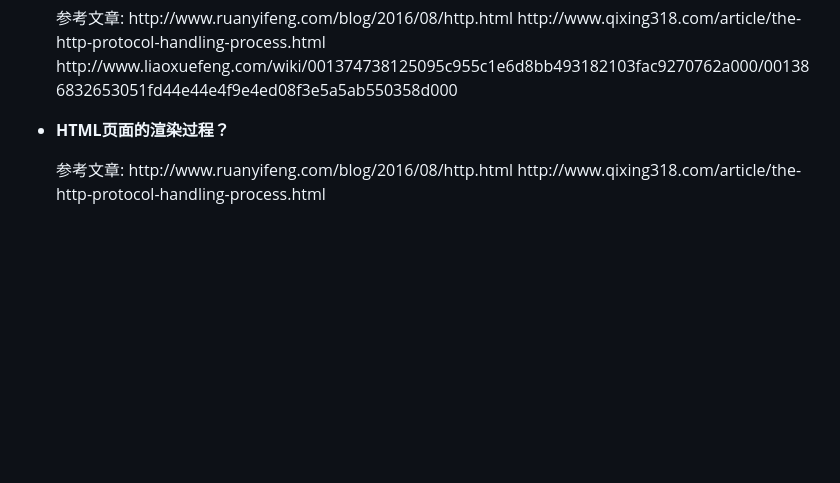
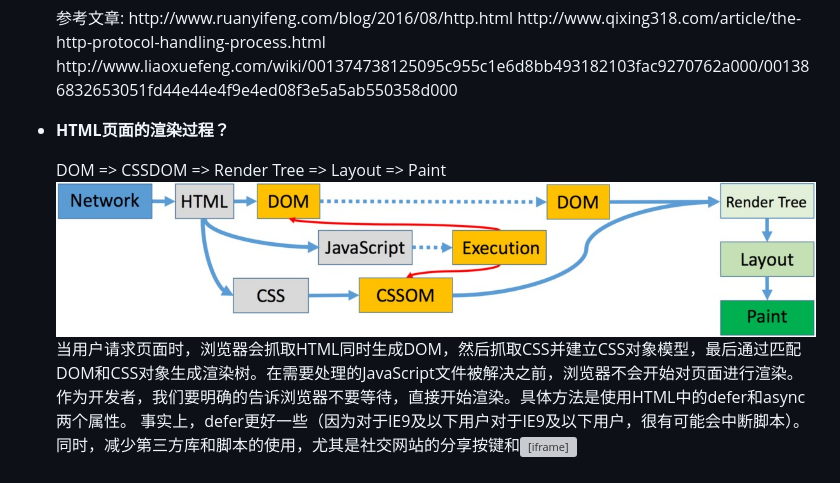
Before and after one commit to zihaow/frontendQA, a Markdown page: section1.md, the part around the change. Rendered like a GitHub page; pictures changed too: resource/CRP.jpg (added); blank space fills up the shorter version; grey boxes are pictures that could not be loaded.

```diff
--- a/section1.md
+++ b/section1.md
@@ -12,9 +12,13 @@
 	</li>
 	<li><strong>HTML页面的渲染过程？</strong>
 		<p>
+			DOM => CSSDOM => Render Tree => Layout => Paint
+			<img src="/resource/CRP.jpg" alt="">
+			当用户请求页面时，浏览器会抓取HTML同时生成DOM，然后抓取CSS并建立CSS对象模型，最后通过匹配DOM和CSS对象生成渲染树。在需要处理的JavaScript文件被解决之前，浏览器不会开始对页面进行渲染。作为开发者，我们要明确的告诉浏览器不要等待，直接开始渲染。具体方法是使用HTML中的defer和async两个属性。
+            事实上，defer更好一些（因为对于IE9及以下用户对于IE9及以下用户，很有可能会中断脚本）。同时，减少第三方库和脚本的使用，尤其是社交网站的分享按键和<iframe>嵌入（比如地图）。你可以使用静态的社交网站分享按键（例如SSBG的）和指向交互地图的静态链接去代替他们。
 		</p>
 		<p>参考文章:
-			http://www.ruanyifeng.com/blog/2016/08/http.html
+			https://gold.xitu.io/entry/582492025bbb5000590ef04d/
 			http://www.qixing318.com/article/the-http-protocol-handling-process.html
 			http://www.liaoxuefeng.com/wiki/001374738125095c955c1e6d8bb493182103fac9270762a000/001386832653051fd44e44e4f9e4ed08f3e5a5ab550358d000
 		</p>
```
